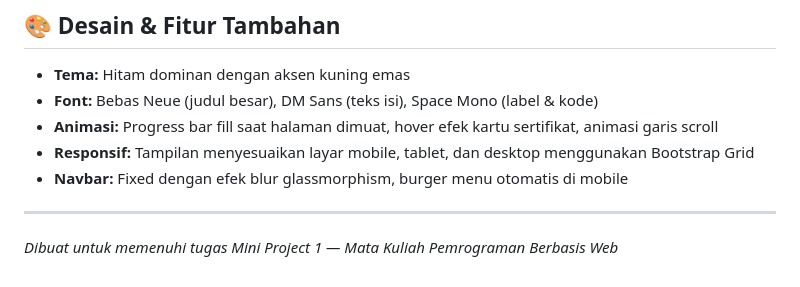
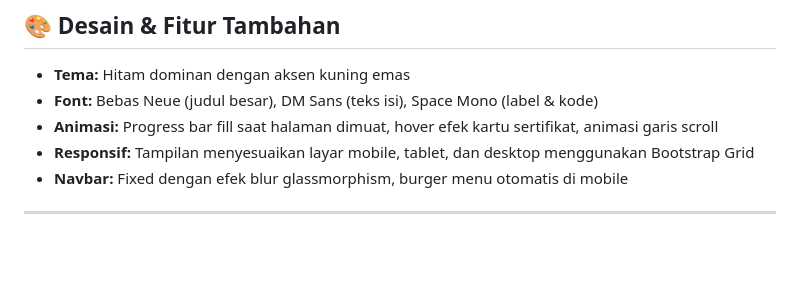
Before and after one commit to Reswara26/pbw-minpro1, a Markdown page: README.md, the part around the change. Rendered like a GitHub page; blank space fills up the shorter version.

```diff
--- a/README.md
+++ b/README.md
@@ -352,5 +352,3 @@ CSS Custom Properties (variabel) digunakan agar warna dan font konsisten di selu
 - **Navbar:** Fixed dengan efek blur glassmorphism, burger menu otomatis di mobile
 
 ---
-
-*Dibuat untuk memenuhi tugas Mini Project 1 — Mata Kuliah Pemrograman Berbasis Web*
```
